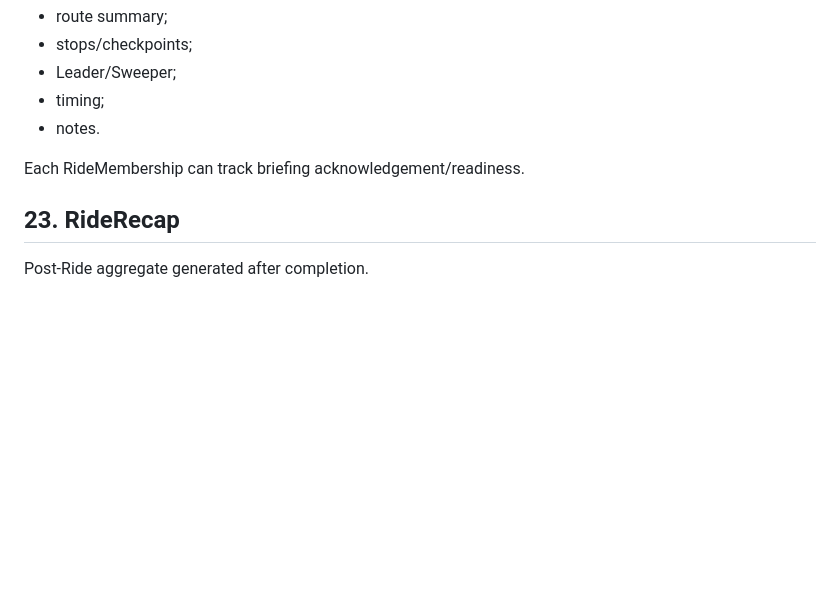
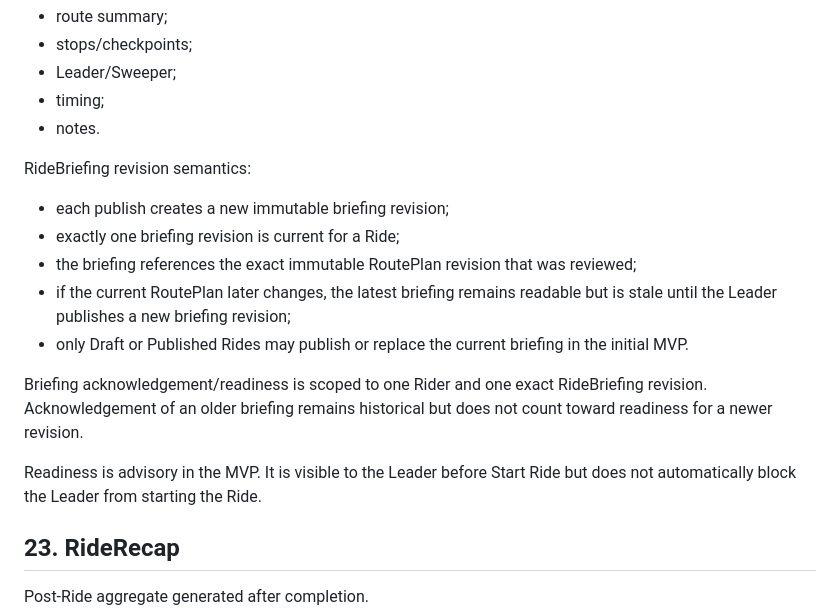
Before and after one commit to imadjinasi/commride, a Markdown page: docs/domain-model.md, the part around the change. Rendered like a GitHub page; blank space fills up the shorter version.

Commit message:
docs(briefing): define revision-scoped readiness semantics

```diff
--- a/docs/domain-model.md
+++ b/docs/domain-model.md
@@ -341,7 +341,19 @@ Includes:
 - timing;
 - notes.
 
-Each RideMembership can track briefing acknowledgement/readiness.
+RideBriefing revision semantics:
+- each publish creates a new immutable briefing revision;
+- exactly one briefing revision is current for a Ride;
+- the briefing references the exact immutable RoutePlan revision that was reviewed;
+- if the current RoutePlan later changes, the latest briefing remains readable but is stale until the Leader publishes a new briefing revision;
+- only Draft or Published Rides may publish or replace the current briefing in the initial MVP.
+
+Briefing acknowledgement/readiness is scoped to one Rider and one exact
+RideBriefing revision. Acknowledgement of an older briefing remains historical
+but does not count toward readiness for a newer revision.
+
+Readiness is advisory in the MVP. It is visible to the Leader before Start Ride
+but does not automatically block the Leader from starting the Ride.
 
 ## 23. RideRecap
 
```
